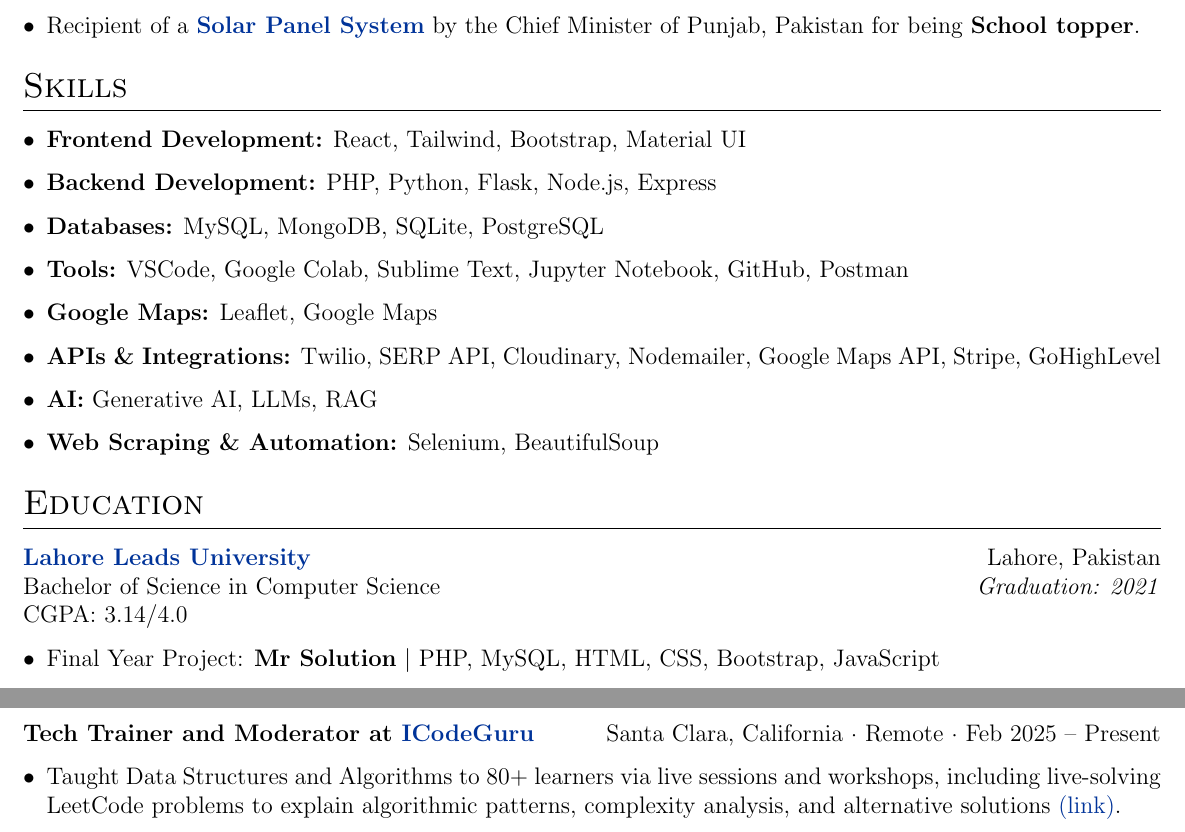
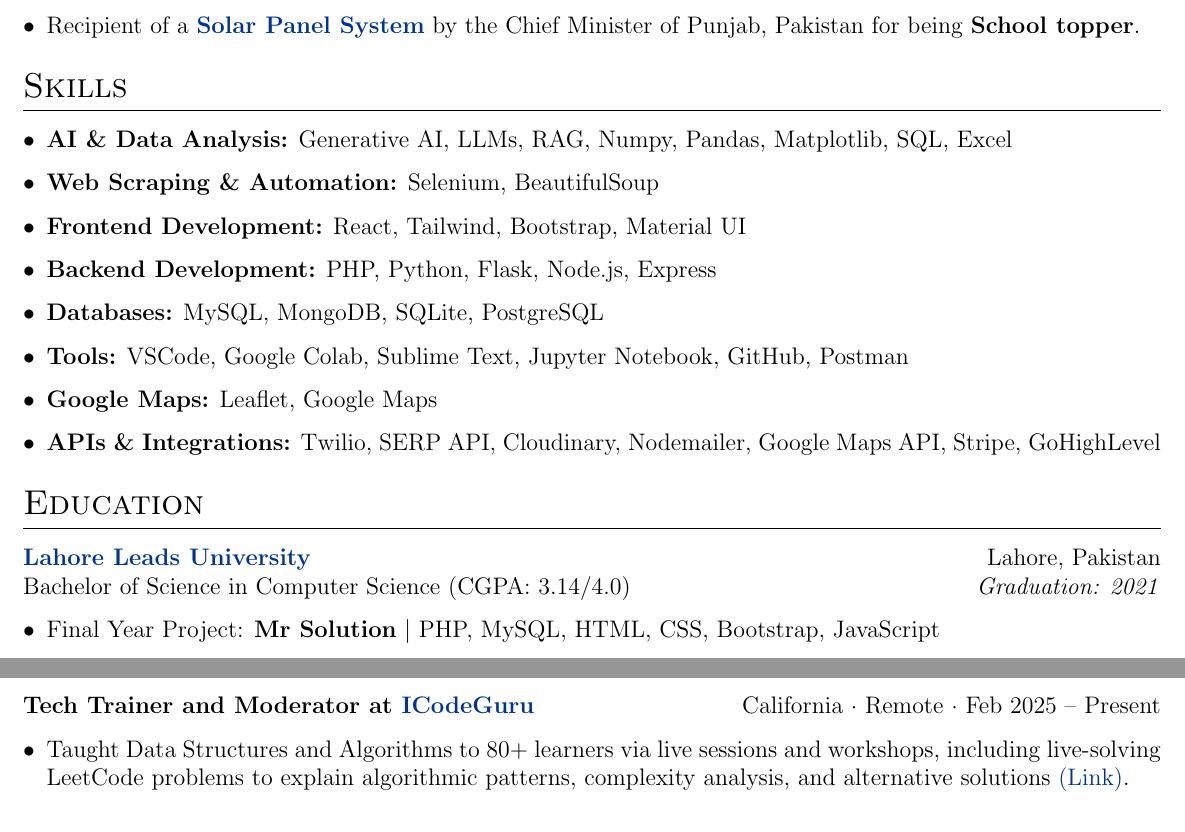
Before and after one commit to Qasim-Gill/Latex-Overleaf-CV, a LaTeX CV (cv.tex): two parts of pages 1 and 3 of 3 before the commit and two parts of pages 1 and 2 of 3 after it, joined at a grey line, cut so that both start at the same text. Compiled offline with pdfLaTeX.

Commit message:
Refactor CV.tex for clarity and consistency
Updated skills section to consolidate AI and web scraping skills. Revised education and work experience formatting for consistency.

```diff
--- a/cv.tex
+++ b/cv.tex
@@ -182,14 +182,14 @@
 \section{Skills}
 
 \begin{itemize}[leftmargin=*]
+    \item \textbf{AI \& Data Analysis:} Generative AI, LLMs, RAG, Numpy, Pandas, Matplotlib, SQL, Excel
+    \item \textbf{Web Scraping \& Automation:} Selenium, BeautifulSoup
     \item \textbf{Frontend Development:} React, Tailwind, Bootstrap, Material UI
     \item \textbf{Backend Development:} PHP, Python, Flask, Node.js, Express
     \item \textbf{Databases:} MySQL, MongoDB, SQLite, PostgreSQL
     \item \textbf{Tools:} VSCode, Google Colab, Sublime Text, Jupyter Notebook, GitHub, Postman
     \item \textbf{Google Maps:} Leaflet, Google Maps
     \item \textbf{APIs \& Integrations:} Twilio, SERP API, Cloudinary, Nodemailer, Google Maps API, Stripe, GoHighLevel
-    \item \textbf{AI:} Generative AI, LLMs, RAG
-    \item \textbf{Web Scraping \& Automation:} Selenium, BeautifulSoup
 \end{itemize}
 
 %----------------------------------------------------------------------------------------
@@ -199,8 +199,7 @@
 \section{Education}
 
 \textbf{\href{https://leads.edu.pk/}{Lahore Leads University}} \hfill Lahore, Pakistan \\
-Bachelor of Science in Computer Science \hfill \textit{Graduation: 2021} \\
-CGPA: 3.14/4.0
+Bachelor of Science in Computer Science (CGPA: 3.14/4.0) \hfill \textit{Graduation: 2021}
 
 \begin{itemize}[leftmargin=*]
     \item Final Year Project: \textbf{Mr Solution} $|$ PHP, MySQL, HTML, CSS, Bootstrap, JavaScript
@@ -292,9 +293,9 @@
 
 \vspace{0.5em}
 
-\textbf{Tech Trainer and Moderator at \href{https://icode.guru/}{ICodeGuru}} \hfill Santa Clara, California · Remote · Feb 2025 -- Present
+\textbf{Tech Trainer and Moderator at \href{https://icode.guru/}{ICodeGuru}} \hfill California · Remote · Feb 2025 -- Present
 \begin{itemize}[leftmargin=*]
-    \item Taught Data Structures and Algorithms to 80+ learners via live sessions and workshops, including live-solving LeetCode problems to explain algorithmic patterns, complexity analysis, and alternative solutions \href{https://github.com/Qasim-Gill/Volunteer-Teaching-and-Mentorship}{(link)}.
+    \item Taught Data Structures and Algorithms to 80+ learners via live sessions and workshops, including live-solving LeetCode problems to explain algorithmic patterns, complexity analysis, and alternative solutions \href{https://docs.google.com/spreadsheets/d/1Lo7dp5uUKmvdMf7vKUXh2t-vxOi8RkAQoH42Pv12pTM/edit?usp=sharing}{(Link)}.
 \end{itemize}
 
 \vspace{0.5em}
```
Also changed, not shown: cv.tex (12 more changed lines).
